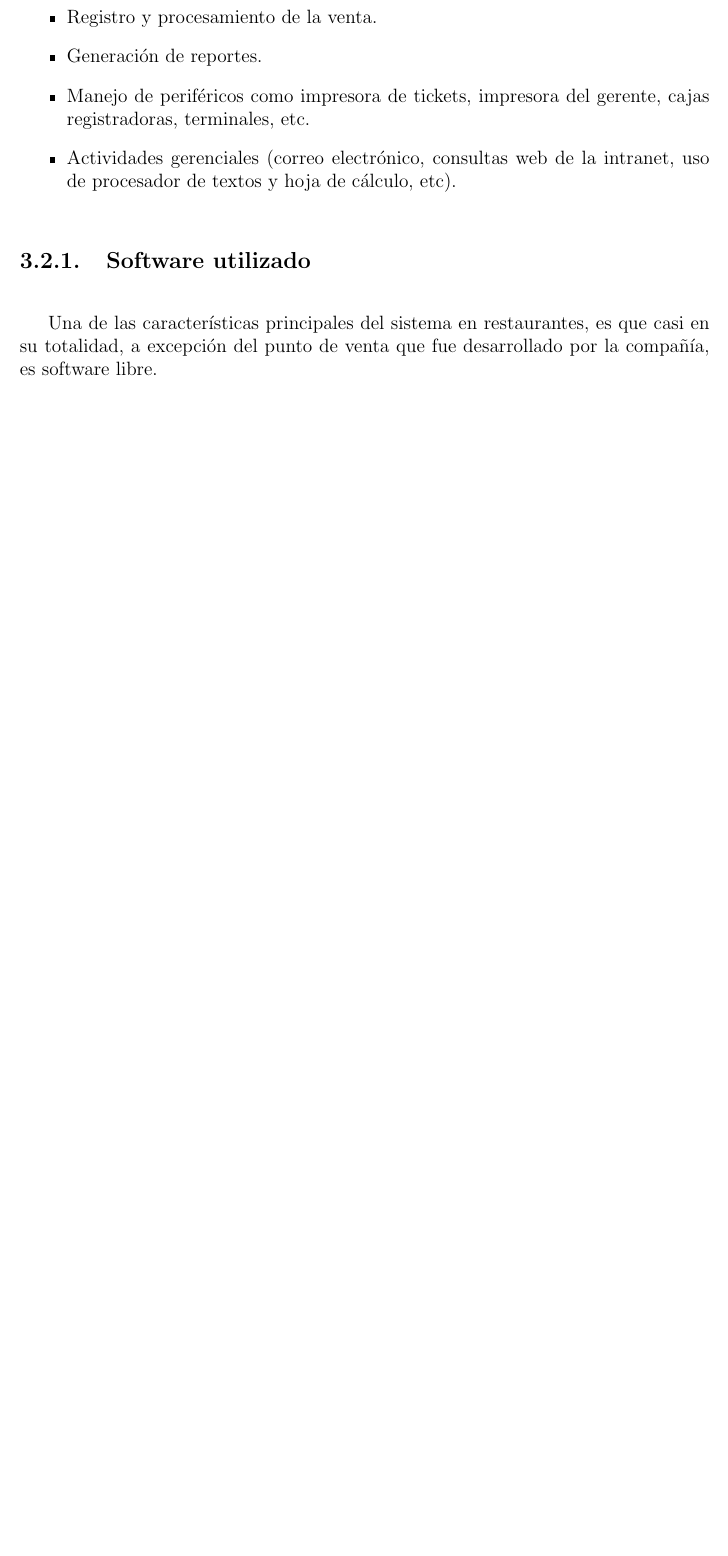
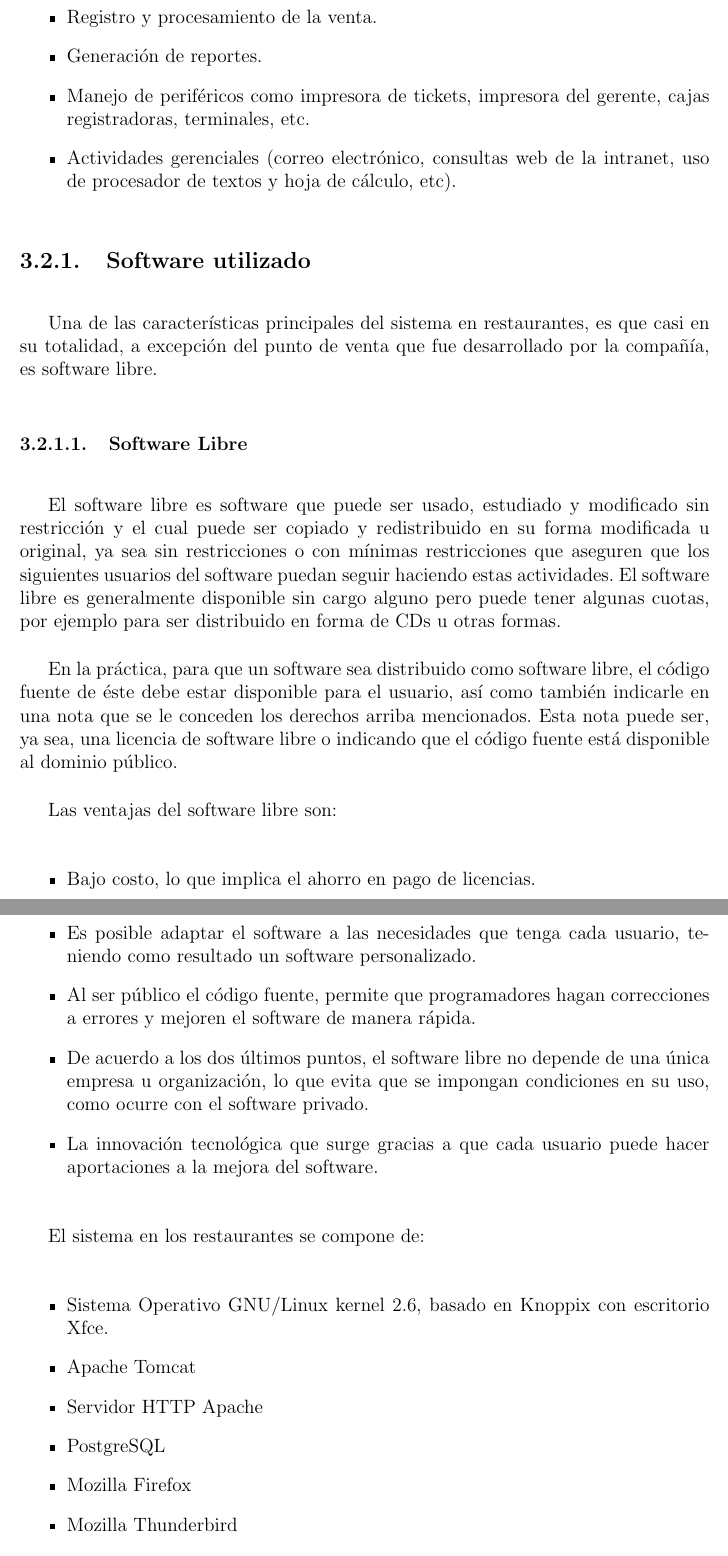
Before and after one commit to herrsergio/informe_actividades, a LaTeX book (master.tex, which reads desarrollo.tex): part of page 6 of 6 before the commit and two parts of pages 6 and 7 of 7 after it, the two joined at a grey line, cut so that both start at the same text, the shorter picture padded with empty space. Compiled offline with LaTeX, dvips and Ghostscript.

Commit message:
software libre en desarrollo.tex

```diff
--- a/desarrollo.tex
+++ b/desarrollo.tex
@@ -36,3 +36,31 @@ Cada uno de los restaurantes cuenta con una computadora, en la cual se efectúan
 \label{subsec:software}
 
 Una de las características principales del sistema en restaurantes, es que casi en su totalidad, a excepción del punto de venta que fue desarrollado por la compañía, es software libre.
+
+\subsubsection{Software Libre}
+\label{sec:software_libre}
+
+El software libre es software que puede ser usado, estudiado y modificado sin restricción y el cual puede ser copiado y redistribuido en su forma modificada u original, ya sea sin restricciones o con mínimas restricciones que aseguren que los siguientes usuarios del software puedan seguir haciendo estas actividades. El software libre es generalmente disponible sin cargo alguno pero puede tener algunas cuotas, por ejemplo para ser distribuido en forma de CDs u otras formas.
+
+En la práctica, para que un software sea distribuido como software libre, el código fuente de éste debe estar disponible para el usuario, así como también indicarle en una nota que se le conceden los derechos arriba mencionados. Esta nota puede ser, ya sea, una licencia de software libre o indicando que el código fuente está disponible al dominio público.
+
+Las ventajas del software libre son:
+
+\begin{itemize}
+ \item Bajo costo, lo que implica el ahorro en pago de licencias.
+ \item Es posible adaptar el software a las necesidades que tenga cada usuario, teniendo como resultado un software personalizado.
+ \item Al ser público el código fuente, permite que programadores hagan correcciones a errores y mejoren el software de manera rápida.
+ \item De acuerdo a los dos últimos puntos, el software libre no depende de una única empresa u organización, lo que evita que se impongan condiciones en su uso, como ocurre con el software privado.
+ \item La innovación tecnológica que surge gracias a que cada usuario puede hacer aportaciones a la mejora del software.
+\end{itemize}
+
+El sistema en los restaurantes se compone de:
+
+\begin{itemize}
+ \item Sistema Operativo GNU/Linux kernel 2.6, basado en Knoppix con escritorio Xfce.
+ \item Apache Tomcat
+ \item Servidor HTTP Apache
+ \item PostgreSQL
+ \item Mozilla Firefox
+ \item Mozilla Thunderbird
+ \item OpenOffice.org
```
Also changed, not shown: desarrollo.tex (3 more changed lines).
